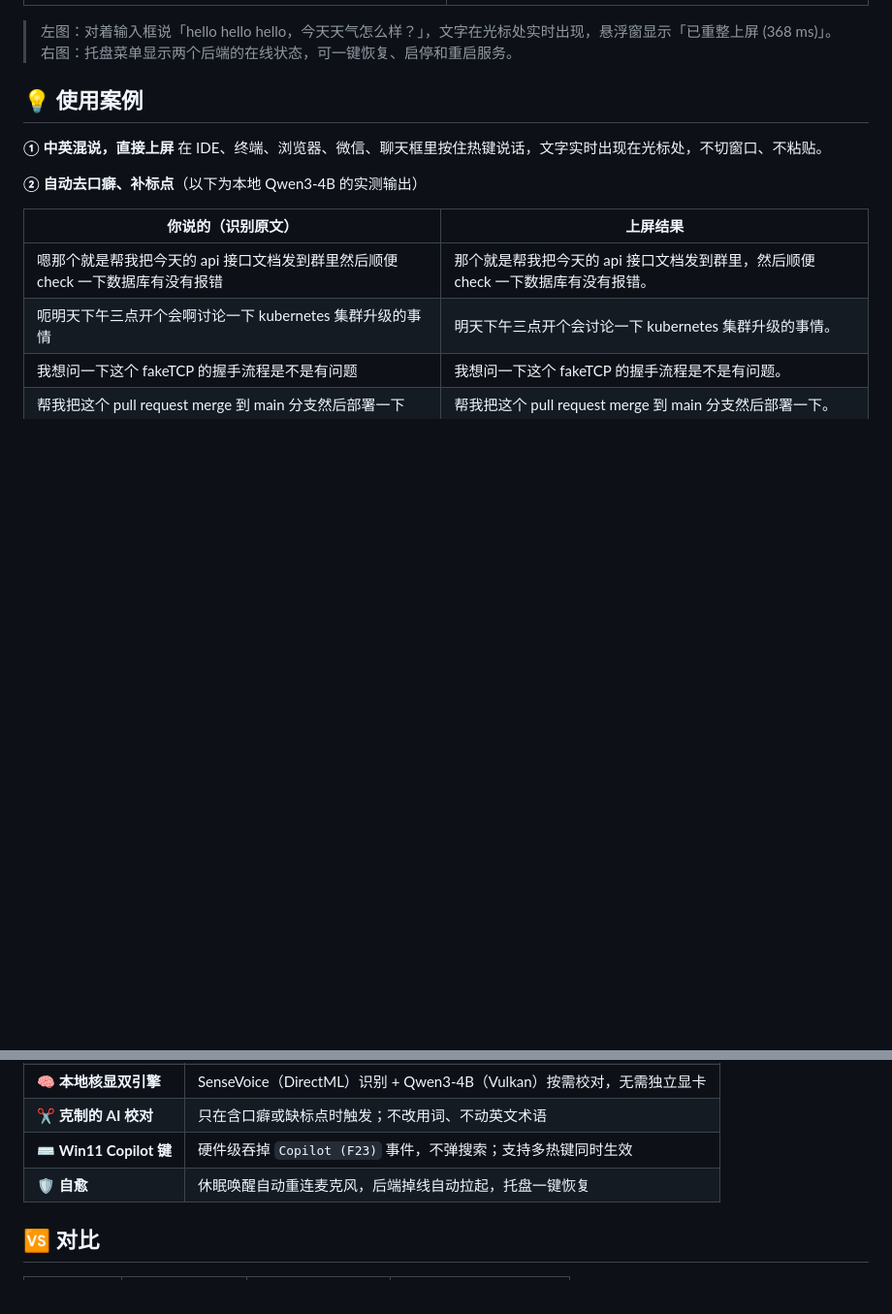
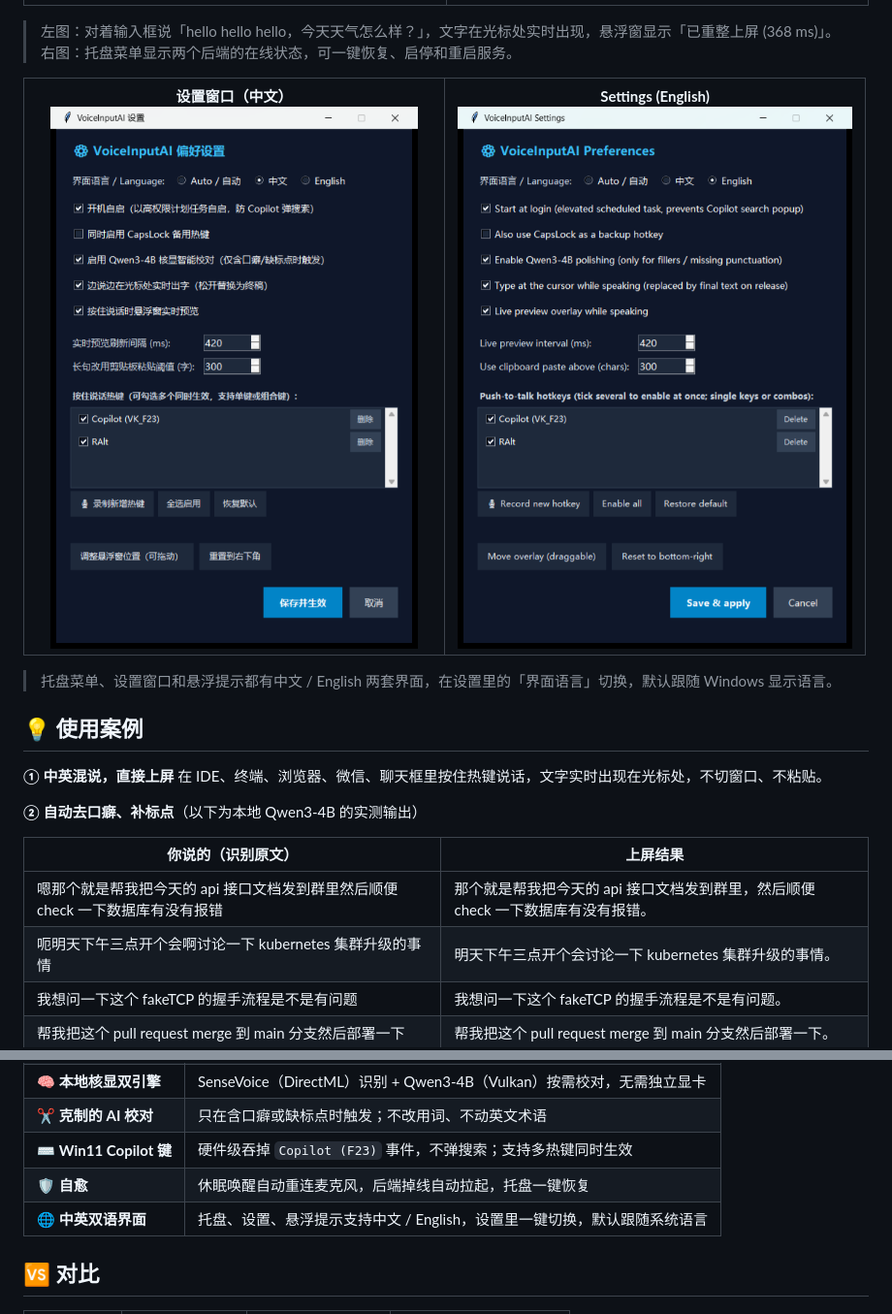
Before and after one commit to airfloats/voice_input_for_ai, a Markdown page: README.md, 2 parts joined by grey strips. Shown at 97% size. GitHub-like rendering; pictures changed too: assets/settings-en.png (added), assets/settings-zh.png (added); blank space fills up the shorter version.

```diff
--- a/README.md
+++ b/README.md
@@ -27,6 +27,15 @@
 
 > 左图：对着输入框说「hello hello hello，今天天气怎么样？」，文字在光标处实时出现，悬浮窗显示「已重整上屏 (368 ms)」。
 > 右图：托盘菜单显示两个后端的在线状态，可一键恢复、启停和重启服务。
+
+<table>
+<tr>
+<td width="50%" align="center"><b>设置窗口（中文）</b><br><img src="assets/settings-zh.png" alt="设置窗口中文"></td>
+<td width="50%" align="center"><b>Settings (English)</b><br><img src="assets/settings-en.png" alt="Settings window in English"></td>
+</tr>
+</table>
+
+> 托盘菜单、设置窗口和悬浮提示都有中文 / English 两套界面，在设置里的「界面语言」切换，默认跟随 Windows 显示语言。
 
 ## 💡 使用案例
 
@@ -62,6 +71,7 @@
 | ✂️ **克制的 AI 校对** | 只在含口癖或缺标点时触发；不改用词、不动英文术语 |
 | ⌨️ **Win11 Copilot 键** | 硬件级吞掉 `Copilot (F23)` 事件，不弹搜索；支持多热键同时生效 |
 | 🛡️ **自愈** | 休眠唤醒自动重连麦克风，后端掉线自动拉起，托盘一键恢复 |
+| 🌐 **中英双语界面** | 托盘、设置、悬浮提示支持中文 / English，设置里一键切换，默认跟随系统语言 |
 
 ## 🆚 对比
 
```
Also changed, not shown: README.en.md (+12 -2 lines), 1 other file.
